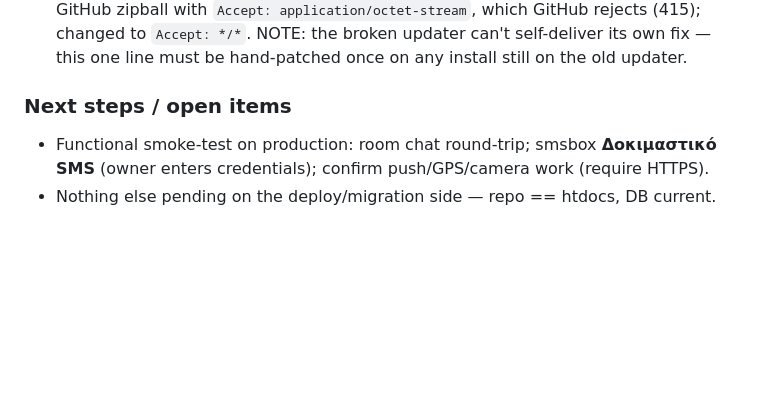
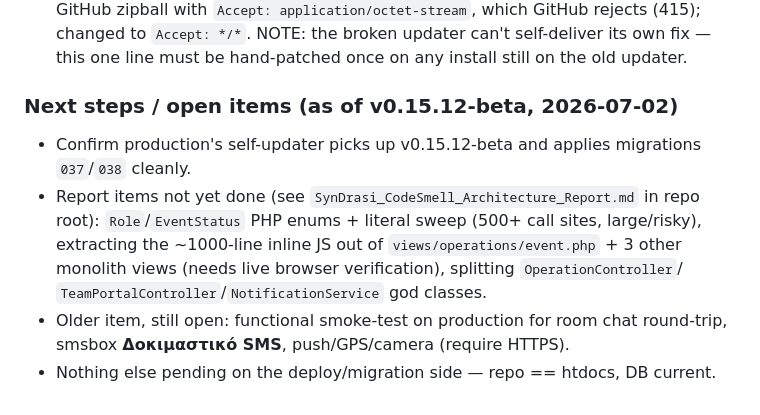
Before and after one commit to TheoSfak/syndrasi, a Markdown page: DEPLOY.md, the part around one of its changes. GitHub-like rendering; blank space fills up the shorter version.

```diff
--- a/DEPLOY.md
+++ b/DEPLOY.md
@@ -170,7 +249,16 @@ Release history of this push:
   changed to `Accept: */*`. NOTE: the broken updater can't self-deliver its own fix —
   this one line must be hand-patched once on any install still on the old updater.
 
-### Next steps / open items
-- Functional smoke-test on production: room chat round-trip; smsbox **Δοκιμαστικό SMS**
-  (owner enters credentials); confirm push/GPS/camera work (require HTTPS).
+### Next steps / open items (as of v0.15.12-beta, 2026-07-02)
+- Confirm production's self-updater picks up v0.15.12-beta and applies
+  migrations `037`/`038` cleanly.
+- Report items not yet done (see `SynDrasi_CodeSmell_Architecture_Report.md`
+  in repo root): `Role`/`EventStatus` PHP enums + literal sweep (500+
+  call sites, large/risky), extracting the ~1000-line inline JS out of
+  `views/operations/event.php` + 3 other monolith views (needs live
+  browser verification), splitting `OperationController`/
+  `TeamPortalController`/`NotificationService` god classes.
+- Older item, still open: functional smoke-test on production for room
+  chat round-trip, smsbox **Δοκιμαστικό SMS**, push/GPS/camera (require
+  HTTPS).
 - Nothing else pending on the deploy/migration side — repo == htdocs, DB current.
```
Also changed, not shown: other parts of DEPLOY.md (+84 -5 lines).
